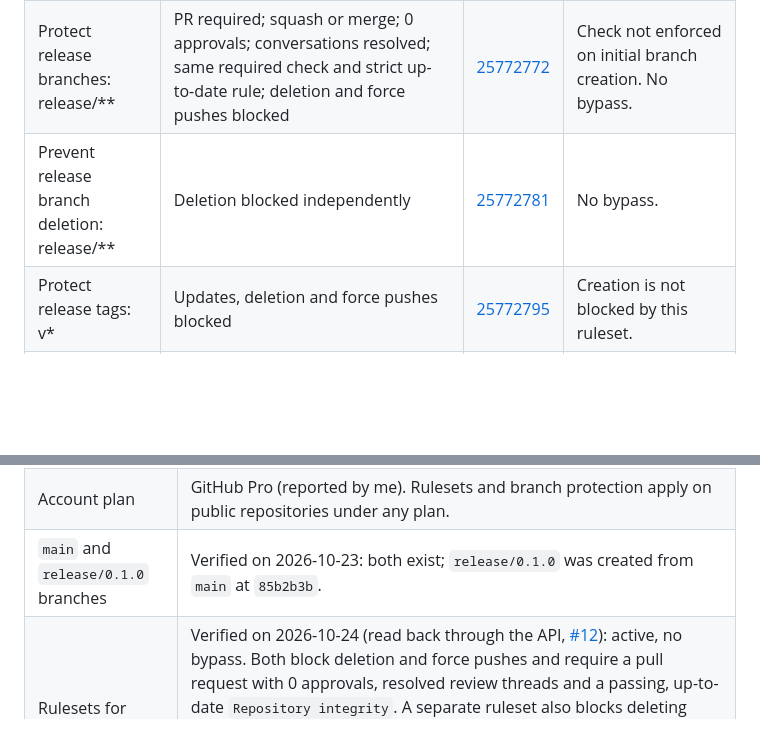
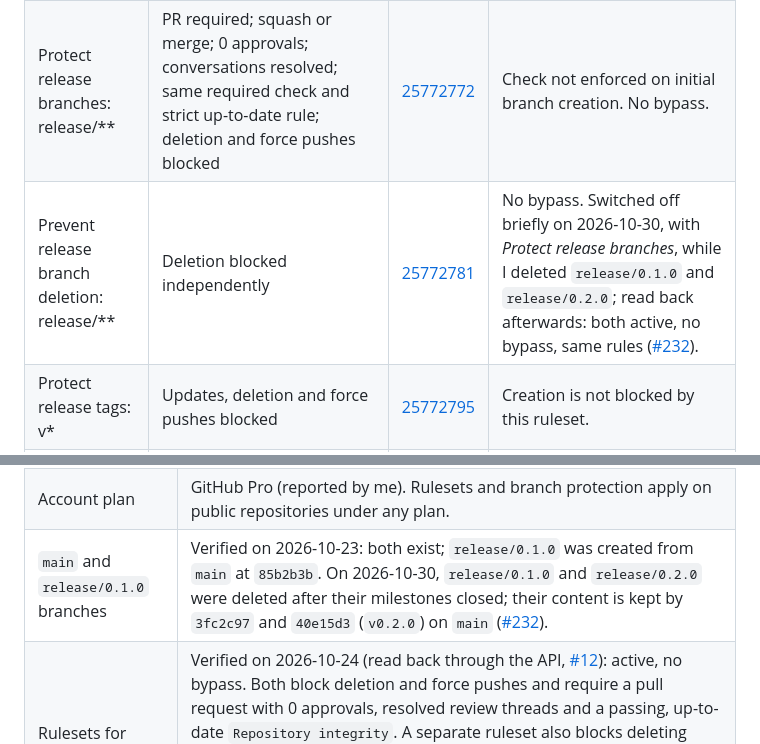
Before and after one commit to danielep71/K-SFTs, a Markdown page: docs/REPOSITORY_SETTINGS_EVIDENCE.md, 2 parts joined by grey strips. Rendered like a GitHub page; blank space fills up the shorter version.

```diff
--- a/docs/REPOSITORY_SETTINGS_EVIDENCE.md
+++ b/docs/REPOSITORY_SETTINGS_EVIDENCE.md
@@ -51,7 +51,7 @@ configuration, not destructive enforcement tests.
 | --- | --- | --- | --- |
 | Protect main: default branch | PR required; merge commits only; 0 approvals; conversations resolved; strict up-to-date Repository integrity check from GitHub Actions (integration 15368); deletion and force pushes blocked | [25772744](https://github.com/danielep71/K-SFTs/rules/25772744) | No administrator bypass. Check enforced on creation. |
 | Protect release branches: release/** | PR required; squash or merge; 0 approvals; conversations resolved; same required check and strict up-to-date rule; deletion and force pushes blocked | [25772772](https://github.com/danielep71/K-SFTs/rules/25772772) | Check not enforced on initial branch creation. No bypass. |
-| Prevent release branch deletion: release/** | Deletion blocked independently | [25772781](https://github.com/danielep71/K-SFTs/rules/25772781) | No bypass. |
+| Prevent release branch deletion: release/** | Deletion blocked independently | [25772781](https://github.com/danielep71/K-SFTs/rules/25772781) | No bypass. Switched off briefly on 2026-10-30, with *Protect release branches*, while I deleted `release/0.1.0` and `release/0.2.0`; read back afterwards: both active, no bypass, same rules ([#232](https://github.com/danielep71/K-SFTs/issues/232)). |
 | Protect release tags: v* | Updates, deletion and force pushes blocked | [25772795](https://github.com/danielep71/K-SFTs/rules/25772795) | Creation is not blocked by this ruleset. |
 | Protect traffic history: traffic-history | Deletion and force pushes blocked | [25775687](https://github.com/danielep71/K-SFTs/rules/25775687) | Direct automation writes allowed; no PR or CI requirement. |
 
@@ -138,7 +138,7 @@ seen to enforce on a real pull request is listed under
 | --- | --- |
 | Repository visibility | Public since 2026-10-25, by my decision ([#123](https://github.com/danielep71/K-SFTs/issues/123)); read back from the API. It was private until then. |
 | Account plan | GitHub Pro (reported by me). Rulesets and branch protection apply on public repositories under any plan. |
-| `main` and `release/0.1.0` branches | Verified on 2026-10-23: both exist; `release/0.1.0` was created from `main` at `85b2b3b`. |
+| `main` and `release/0.1.0` branches | Verified on 2026-10-23: both exist; `release/0.1.0` was created from `main` at `85b2b3b`. On 2026-10-30, `release/0.1.0` and `release/0.2.0` were deleted after their milestones closed; their content is kept by `3fc2c97` and `40e15d3` (`v0.2.0`) on `main` ([#232](https://github.com/danielep71/K-SFTs/issues/232)). |
 | Rulesets for `main` and `release/**` | Verified on 2026-10-24 (read back through the API, [#12](https://github.com/danielep71/K-SFTs/issues/12)): active, no bypass. Both block deletion and force pushes and require a pull request with 0 approvals, resolved review threads and a passing, up-to-date `Repository integrity`. A separate ruleset also blocks deleting `release/**`, and another protects `v*` tags from deletion, force pushes and updates. Accepted exception: a new `release/**` branch may be created before its check runs. Required check, up-to-date and merge-method rules demonstrated on `release/**` ([#12](https://github.com/danielep71/K-SFTs/issues/12), [below](GOVERNANCE.md#demonstrated-enforcement)); the other rules are verified only. |
 | `Repository integrity` check | Configured ([#5](https://github.com/danielep71/K-SFTs/issues/5)): runs `tools/check.py --ci` on every pull request and push to `main` and `release/**`, without a path filter. Verified on 2026-10-24 as the required check of both rulesets. |
 | Merge methods | Verified on 2026-10-24: the repository allows merge commits, squash and rebase. The rulesets allow **merge commits only** into `main`, and **squash or merge commits** into `release/**`, matching [Integration](GOVERNANCE.md#-integration). Observed: task pull requests squash-merged into `release/0.1.0` (#40, #43), the release integrated into `main` with a merge commit (#41), and the sync back with a merge commit (#44). Head branches are deleted automatically after merge. |
```
Also changed, not shown: CHANGELOG.md (+2 -0 lines), docs/GOVERNANCE.md (+3 -3 lines).
